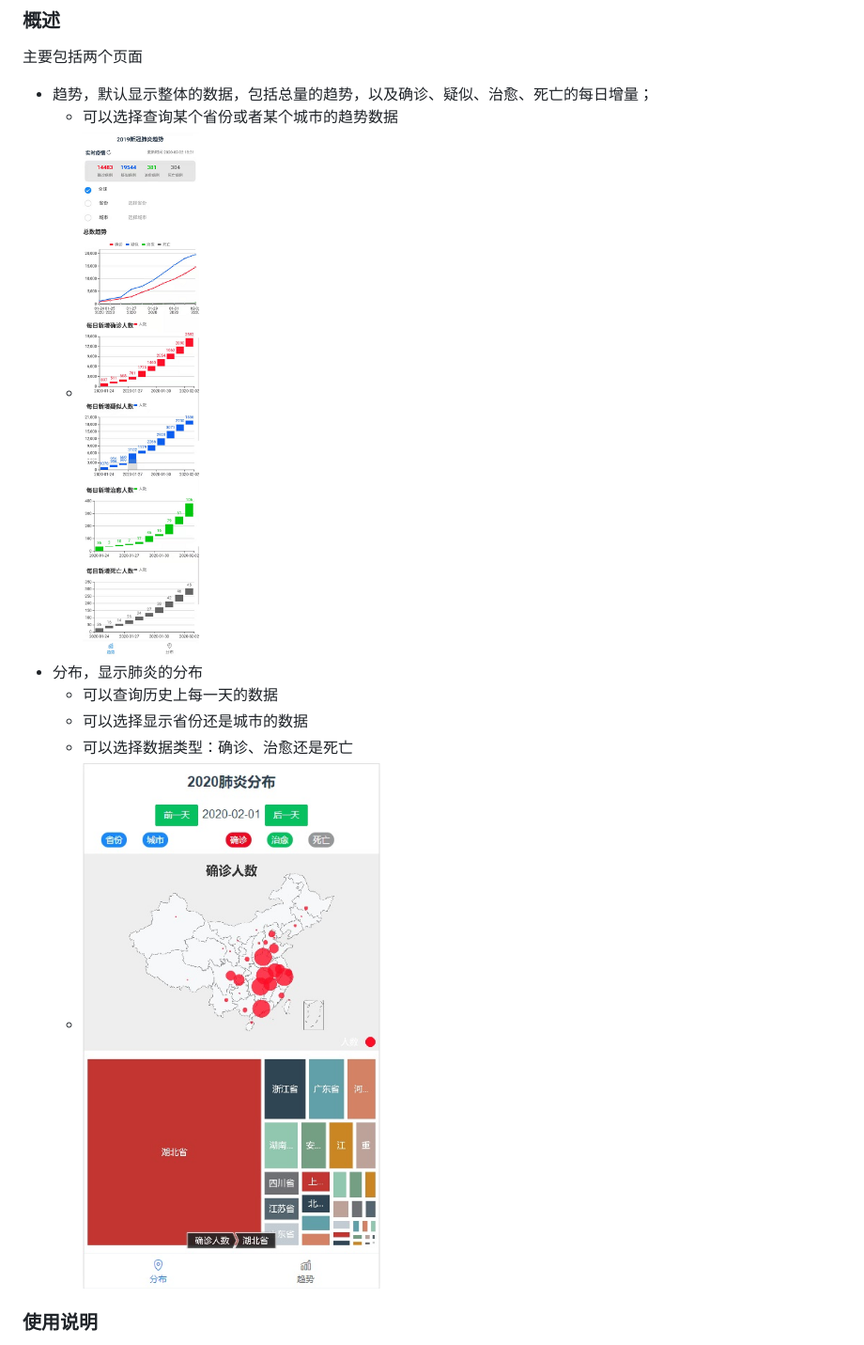
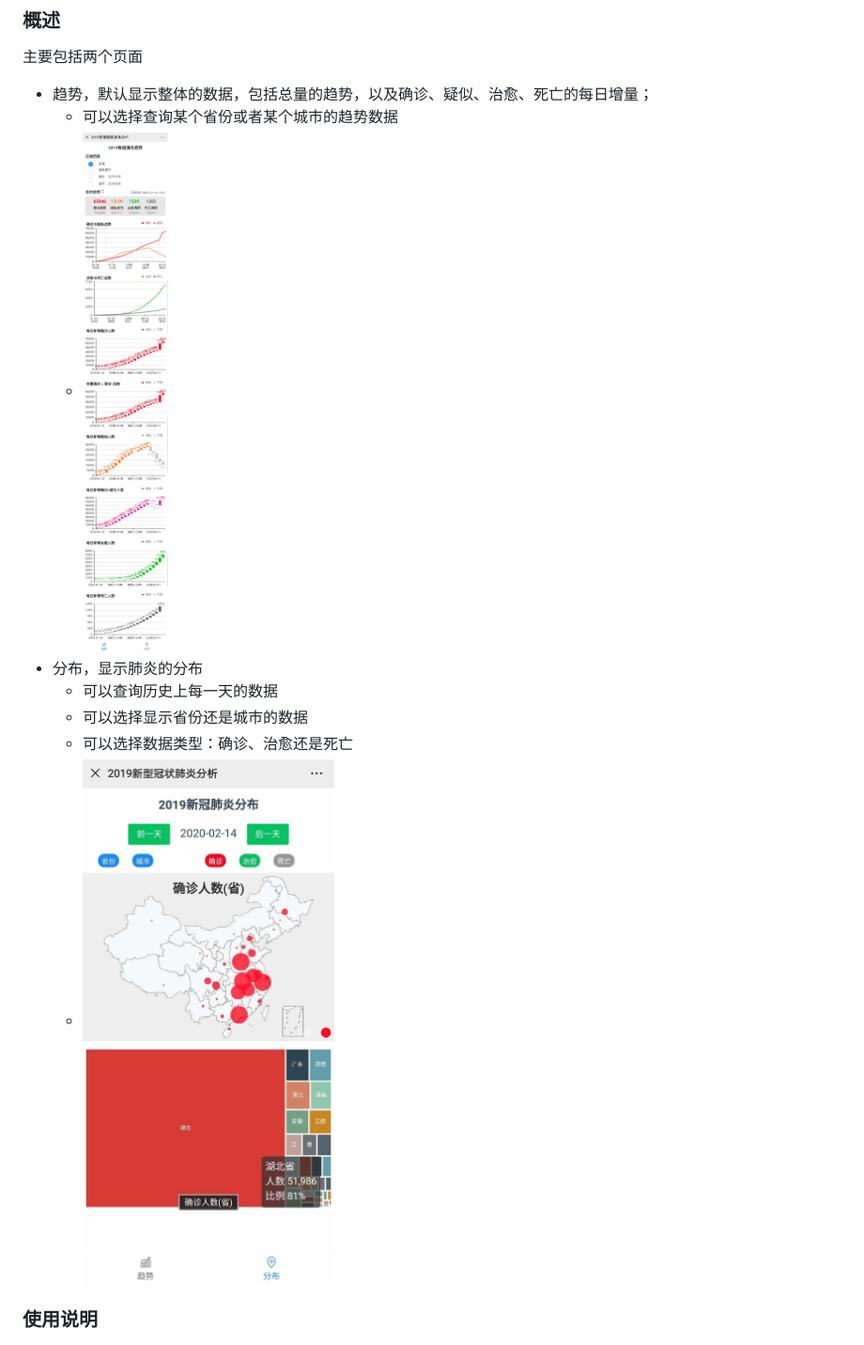
Before and after one commit to yangguichun/2019-nCoV, a Markdown page: README.md, the part around the change. Shown: that part at 94% size. Rendered like a GitHub page; pictures changed too: doc/distribute.jpg, doc/trend.jpg (added), doc/trend.png (deleted).

Commit message:
更新了最新的截图

```diff
--- a/README.md
+++ b/README.md
@@ -2,7 +2,7 @@
 主要包括两个页面
 - 趋势，默认显示整体的数据，包括总量的趋势，以及确诊、疑似、治愈、死亡的每日增量；
   - 可以选择查询某个省份或者某个城市的趋势数据
-  - ![trend page](/doc/trend.png)
+  - ![trend page](/doc/trend.jpg)
 - 分布，显示肺炎的分布
   - 可以查询历史上每一天的数据
   - 可以选择显示省份还是城市的数据
```
